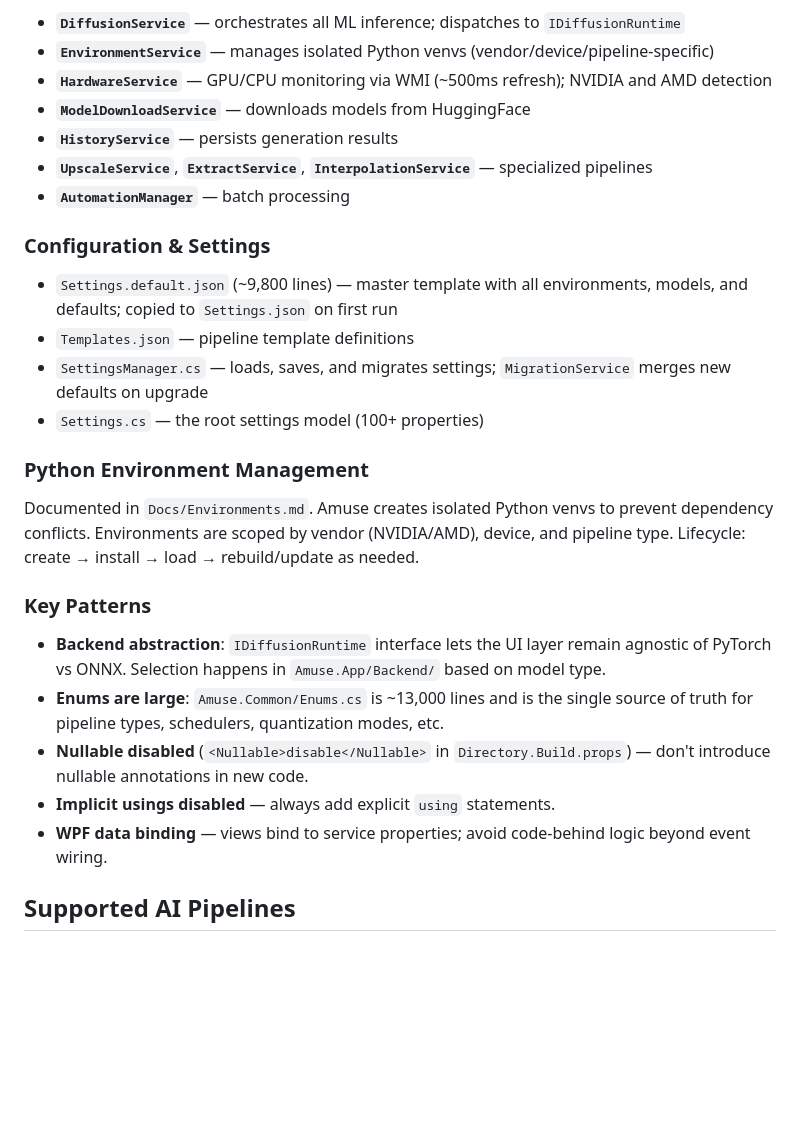
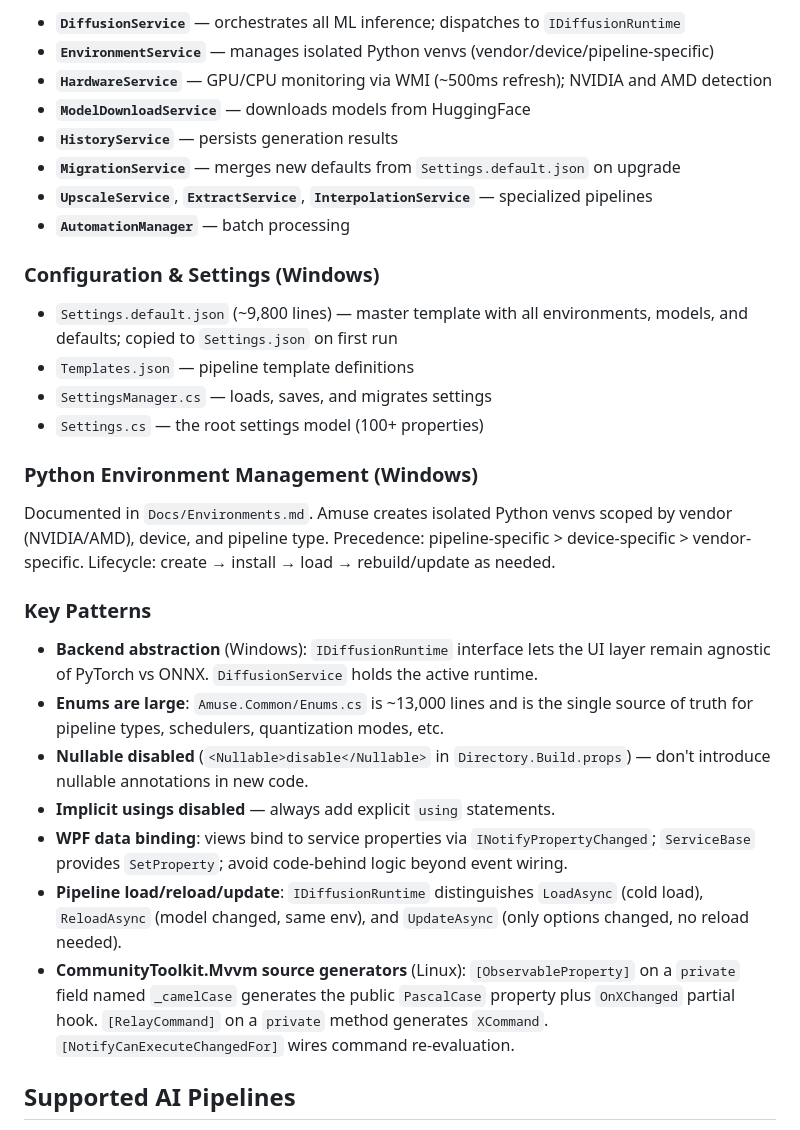
Before and after one commit to david1005910/amuseAI-master_linux, a Markdown page: CLAUDE.md, the part around one of its changes. Rendered like a GitHub page; blank space fills up the shorter version.

```diff
--- a/CLAUDE.md
+++ b/CLAUDE.md
@@ -75,27 +124,30 @@ Core business logic. Key services:
 - **`HardwareService`** — GPU/CPU monitoring via WMI (~500ms refresh); NVIDIA and AMD detection
 - **`ModelDownloadService`** — downloads models from HuggingFace
 - **`HistoryService`** — persists generation results
+- **`MigrationService`** — merges new defaults from `Settings.default.json` on upgrade
 - **`UpscaleService`**, **`ExtractService`**, **`InterpolationService`** — specialized pipelines
 - **`AutomationManager`** — batch processing
 
-### Configuration & Settings
+### Configuration & Settings (Windows)
 
 - `Settings.default.json` (~9,800 lines) — master template with all environments, models, and defaults; copied to `Settings.json` on first run
 - `Templates.json` — pipeline template definitions
-- `SettingsManager.cs` — loads, saves, and migrates settings; `MigrationService` merges new defaults on upgrade
+- `SettingsManager.cs` — loads, saves, and migrates settings
 - `Settings.cs` — the root settings model (100+ properties)
 
-### Python Environment Management
+### Python Environment Management (Windows)
 
-Documented in `Docs/Environments.md`. Amuse creates isolated Python venvs to prevent dependency conflicts. Environments are scoped by vendor (NVIDIA/AMD), device, and pipeline type. Lifecycle: create → install → load → rebuild/update as needed.
+Documented in `Docs/Environments.md`. Amuse creates isolated Python venvs scoped by vendor (NVIDIA/AMD), device, and pipeline type. Precedence: pipeline-specific > device-specific > vendor-specific. Lifecycle: create → install → load → rebuild/update as needed.
 
 ### Key Patterns
 
-- **Backend abstraction**: `IDiffusionRuntime` interface lets the UI layer remain agnostic of PyTorch vs ONNX. Selection happens in `Amuse.App/Backend/` based on model type.
+- **Backend abstraction** (Windows): `IDiffusionRuntime` interface lets the UI layer remain agnostic of PyTorch vs ONNX. `DiffusionService` holds the active runtime.
 - **Enums are large**: `Amuse.Common/Enums.cs` is ~13,000 lines and is the single source of truth for pipeline types, schedulers, quantization modes, etc.
 - **Nullable disabled** (`<Nullable>disable</Nullable>` in `Directory.Build.props`) — don't introduce nullable annotations in new code.
 - **Implicit usings disabled** — always add explicit `using` statements.
-- **WPF data binding** — views bind to service properties; avoid code-behind logic beyond event wiring.
+- **WPF data binding**: views bind to service properties via `INotifyPropertyChanged`; `ServiceBase` provides `SetProperty`; avoid code-behind logic beyond event wiring.
+- **Pipeline load/reload/update**: `IDiffusionRuntime` distinguishes `LoadAsync` (cold load), `ReloadAsync` (model changed, same env), and `UpdateAsync` (only options changed, no reload needed).
+- **CommunityToolkit.Mvvm source generators** (Linux): `[ObservableProperty]` on a `private` field named `_camelCase` generates the public `PascalCase` property plus `OnXChanged` partial hook. `[RelayCommand]` on a `private` method generates `XCommand`. `[NotifyCanExecuteChangedFor]` wires command re-evaluation.
 
 ## Supported AI Pipelines
 
```
Also changed, not shown: other parts of CLAUDE.md (+64 -15 lines).
